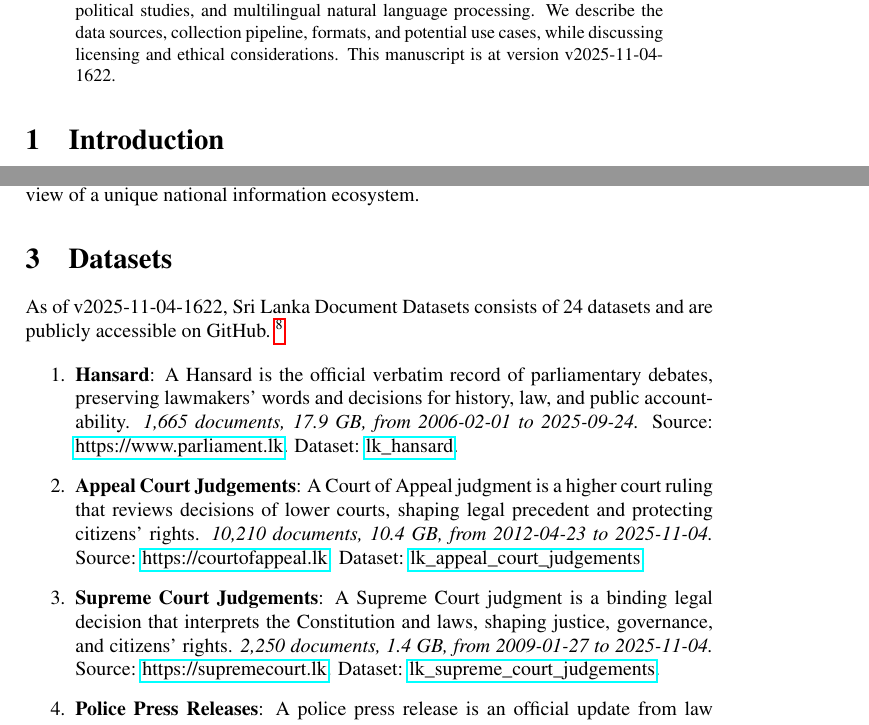
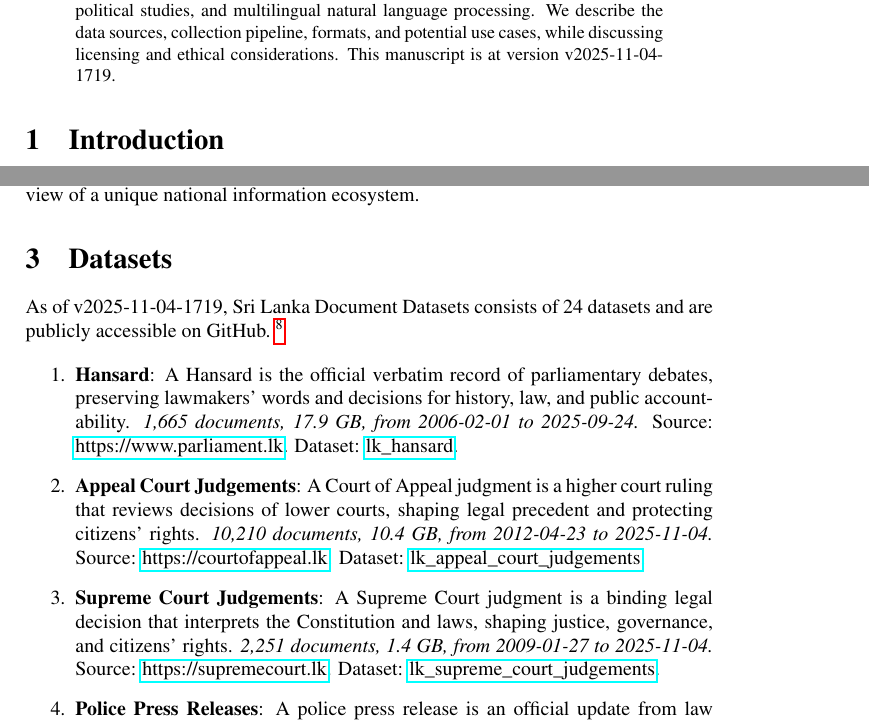
Before and after one commit to nuuuwan/lk_datasets, a LaTeX paper (latex/lk_datasets.tex): two parts of pages 1 and 2 of 7, joined at a grey line, cut so that both start at the same text. Compiled offline with pdfLaTeX; a LaTeX package or settings file that is missing is left out.

Commit message:
🤖 [build.yml] 2025-11-04-1149

```diff
--- a/latex/lk_datasets.tex
+++ b/latex/lk_datasets.tex
@@ -16,7 +16,7 @@
 \normalsize%
 \maketitle%
 \begin{abstract}%
-We present a collection of open, machine-readable document datasets covering parliamentary proceedings, legal judgments, government publications, news, and tourism statistics from Sri Lanka. The collection currently comprises of  234,637  documents (59.6 GB) across 24  datasets in Sinhala, Tamil, and English. The datasets are updated daily and mirrored on GitHub and Hugging Face. These resources aim to support research in computational linguistics, legal analytics, socio-political studies, and multilingual natural language processing. We describe the data sources, collection pipeline, formats, and potential use cases, while discussing licensing and ethical considerations. This manuscript is at version v2025-11-04-1622.%
+We present a collection of open, machine-readable document datasets covering parliamentary proceedings, legal judgments, government publications, news, and tourism statistics from Sri Lanka. The collection currently comprises of  234,663  documents (59.6 GB) across 24  datasets in Sinhala, Tamil, and English. The datasets are updated daily and mirrored on GitHub and Hugging Face. These resources aim to support research in computational linguistics, legal analytics, socio-political studies, and multilingual natural language processing. We describe the data sources, collection pipeline, formats, and potential use cases, while discussing licensing and ethical considerations. This manuscript is at version v2025-11-04-1719.%
 
 %
 \end{abstract}%
@@ -86,7 +86,7 @@ The Sri Lanka Document Datasets aim to fill this gap by aggregating diverse sour
 %
 \section{Datasets}%
 \label{sec:Datasets}%
-As of v2025-11-04-1622, Sri Lanka Document Datasets
+As of v2025-11-04-1719, Sri Lanka Document Datasets
   consists of 24 datasets
  and are publicly accessible on GitHub.%
 ~%
@@ -99,9 +99,9 @@ As of v2025-11-04-1622, Sri Lanka Document Datasets
 \item%
 \textbf{Appeal Court Judgements}: A Court of Appeal judgment is a higher court ruling that reviews decisions of lower courts, shaping legal precedent and protecting citizens’ rights.\textit{ 10,210 documents, 10.4 GB, from 2012{-}04{-}23 to 2025{-}11{-}04.} Source: \href{https://courtofappeal.lk}{https://courtofappeal.lk}. Dataset: \href{https://github.com/nuuuwan/lk\_appeal\_court\_judgements/tree/data/data/lk\_appeal\_court\_judgements}{lk\_appeal\_court\_judgements}.%
 \item%
-\textbf{Supreme Court Judgements}: A Supreme Court judgment is a binding legal decision that interprets the Constitution and laws, shaping justice, governance, and citizens’ rights.\textit{ 2,250 documents, 1.4 GB, from 2009{-}01{-}27 to 2025{-}11{-}04.} Source: \href{https://supremecourt.lk}{https://supremecourt.lk}. Dataset: \href{https://github.com/nuuuwan/lk\_supreme\_court\_judgements/tree/data/data/lk\_supreme\_court\_judgements}{lk\_supreme\_court\_judgements}.%
+\textbf{Supreme Court Judgements}: A Supreme Court judgment is a binding legal decision that interprets the Constitution and laws, shaping justice, governance, and citizens’ rights.\textit{ 2,251 documents, 1.4 GB, from 2009{-}01{-}27 to 2025{-}11{-}04.} Source: \href{https://supremecourt.lk}{https://supremecourt.lk}. Dataset: \href{https://github.com/nuuuwan/lk\_supreme\_court\_judgements/tree/data/data/lk\_supreme\_court\_judgements}{lk\_supreme\_court\_judgements}.%
 \item%
-\textbf{Police Press Releases}: A police press release is an official update from law enforcement on crimes, arrests, safety alerts, or public notices, ensuring transparency and public awareness.\textit{ 851 documents, 287.6 MB, from 2025{-}05{-}01 to 2025{-}11{-}04.} Source: \href{https://www.police.lk}{https://www.police.lk}. Dataset: \href{https://github.com/nuuuwan/lk\_police\_press\_releases/tree/data/data/lk\_police\_press\_releases}{lk\_police\_press\_releases}.%
+\textbf{Police Press Releases}: A police press release is an official update from law enforcement on crimes, arrests, safety alerts, or public notices, ensuring transparency and public awareness.\textit{ 851 documents, 287.9 MB, from 2025{-}05{-}01 to 2025{-}11{-}04.} Source: \href{https://www.police.lk}{https://www.police.lk}. Dataset: \href{https://github.com/nuuuwan/lk\_police\_press\_releases/tree/data/data/lk\_police\_press\_releases}{lk\_police\_press\_releases}.%
 \item%
 \textbf{Acts}: A legal act is a law passed by Parliament that governs rights, duties, economy, and society, shaping daily life and national policy.\textit{ 3,934 documents, 6.8 GB, from 1981{-}01{-}22 to 2025{-}10{-}07.} Source: \href{https://documents.gov.lk}{https://documents.gov.lk}. Dataset: \href{https://github.com/nuuuwan/lk\_legal\_docs/tree/data\_lk\_acts/data/lk\_acts}{lk\_acts}.%
 \item%
```
Also changed, not shown: README.md, latex/lk_datasets.pdf, latex/lk_datasets.tex (2 more changed lines).
